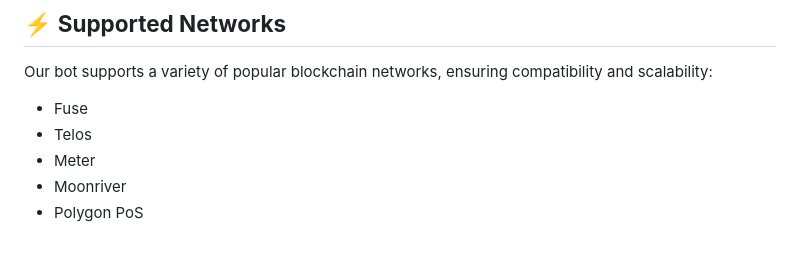
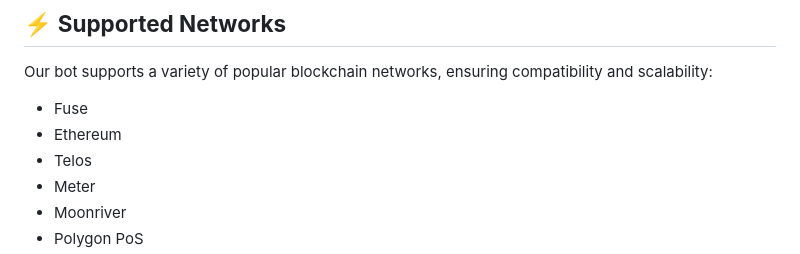
Before and after one commit to predictexpert/All-in-One-Ethereum-Based-Bot, a Markdown page: README.md, the part around the change. GitHub-like rendering.

```diff
--- a/README.md
+++ b/README.md
@@ -151,6 +151,7 @@ Follow these steps to install and run the All-in-One Ethereum-Based Bot on your
 Our bot supports a variety of popular blockchain networks, ensuring compatibility and scalability:
 
 - Fuse
+- Ethereum
 - Telos
 - Meter
 - Moonriver
```
